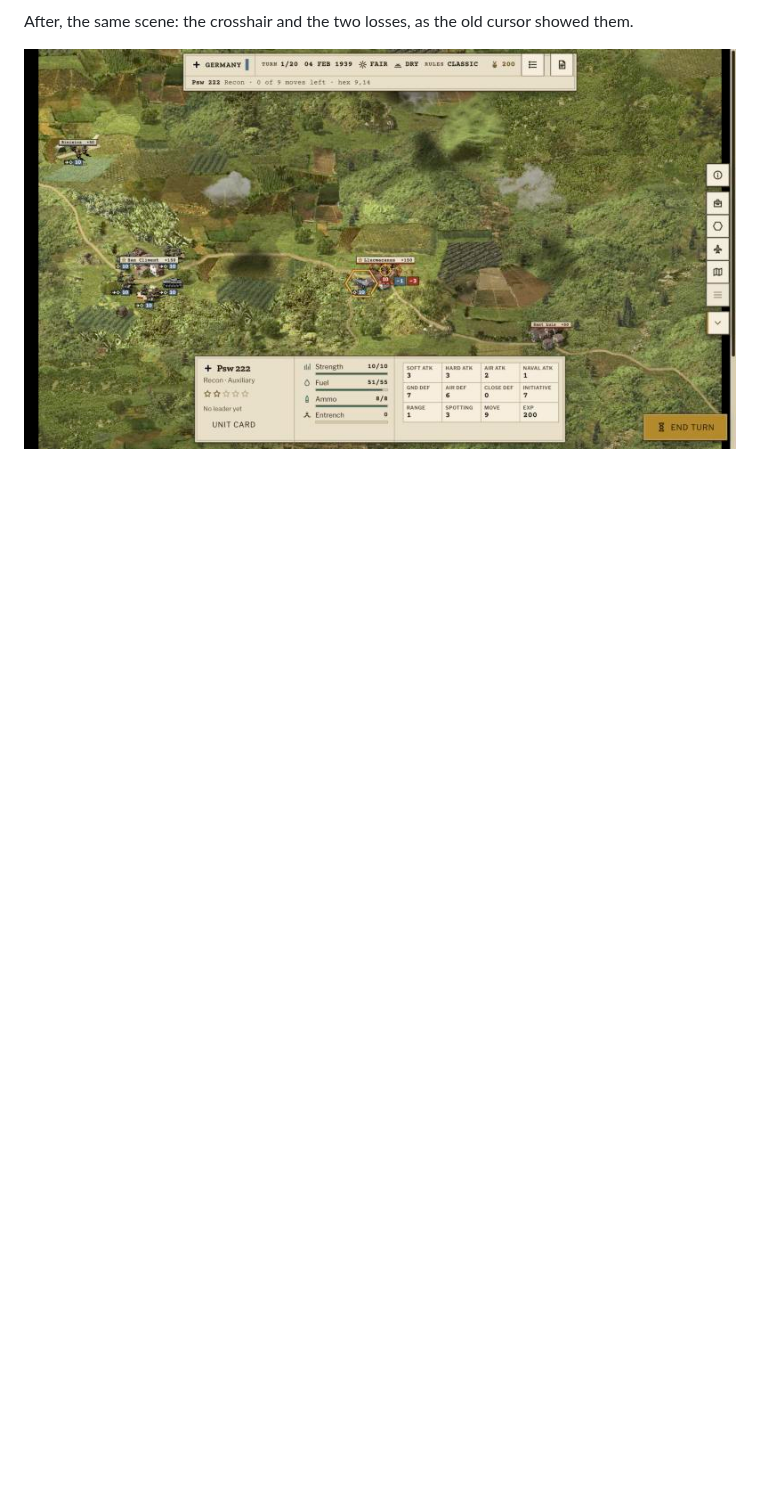
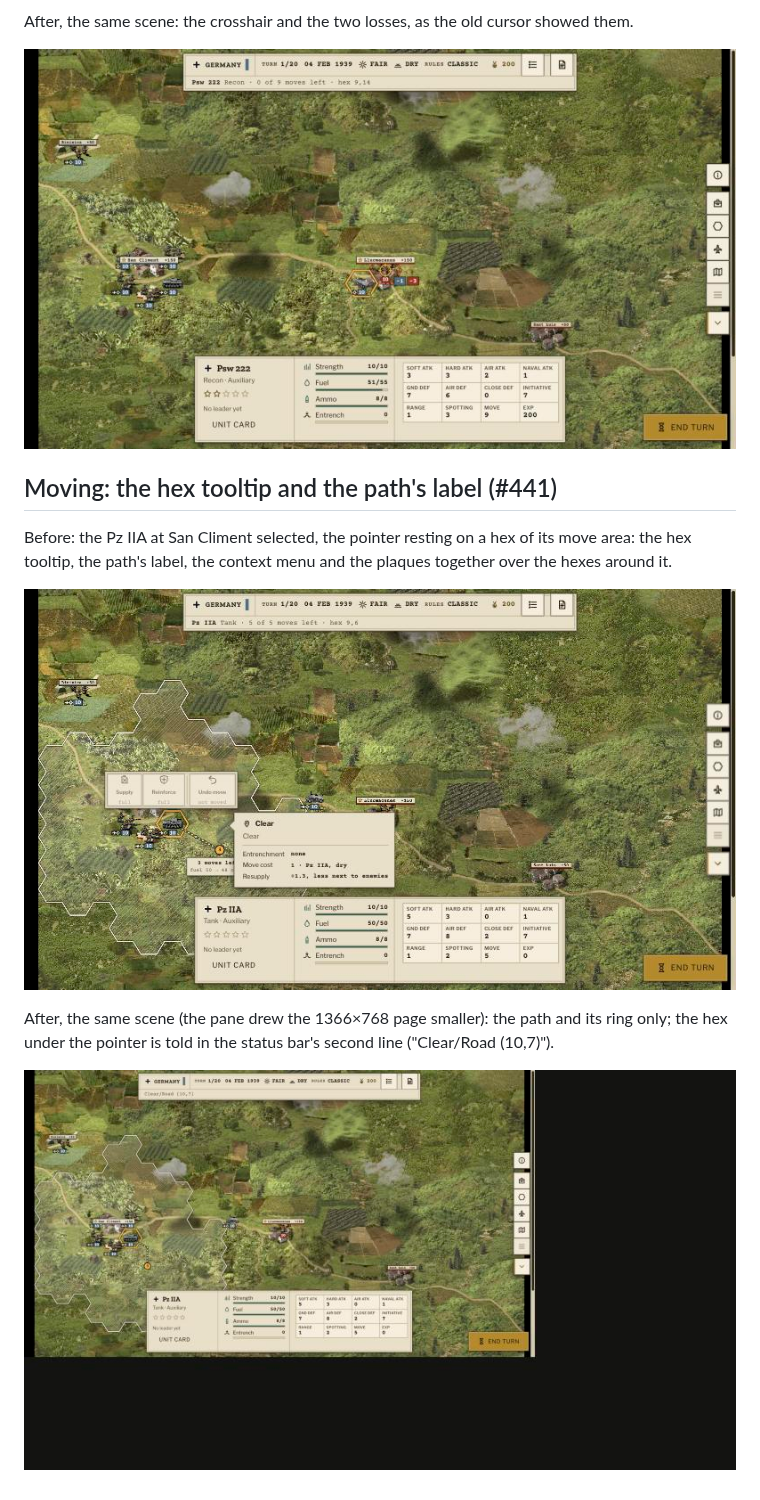
Before and after one commit to szymdzum/openpanzer-remastered, a Markdown page: pr-port/README.md, the part around the change. Rendered like a GitHub page; pictures changed too: pr-port/move-after.jpg (added), pr-port/move-before.jpg (added); blank space fills up the shorter version.

Commit message:
Screenshots: moving

```diff
--- a/pr-port/README.md
+++ b/pr-port/README.md
@@ -28,3 +28,15 @@ chips and the context menu over the map.
 After, the same scene: the crosshair and the two losses, as the old cursor showed them.
 
 ![after](attack-after.jpg)
+
+## Moving: the hex tooltip and the path's label (#441)
+
+Before: the Pz IIA at San Climent selected, the pointer resting on a hex of its move area: the hex tooltip, the
+path's label, the context menu and the plaques together over the hexes around it.
+
+![before](move-before.jpg)
+
+After, the same scene (the pane drew the 1366×768 page smaller): the path and its ring only; the hex under the pointer
+is told in the status bar's second line ("Clear/Road (10,7)").
+
+![after](move-after.jpg)
```
